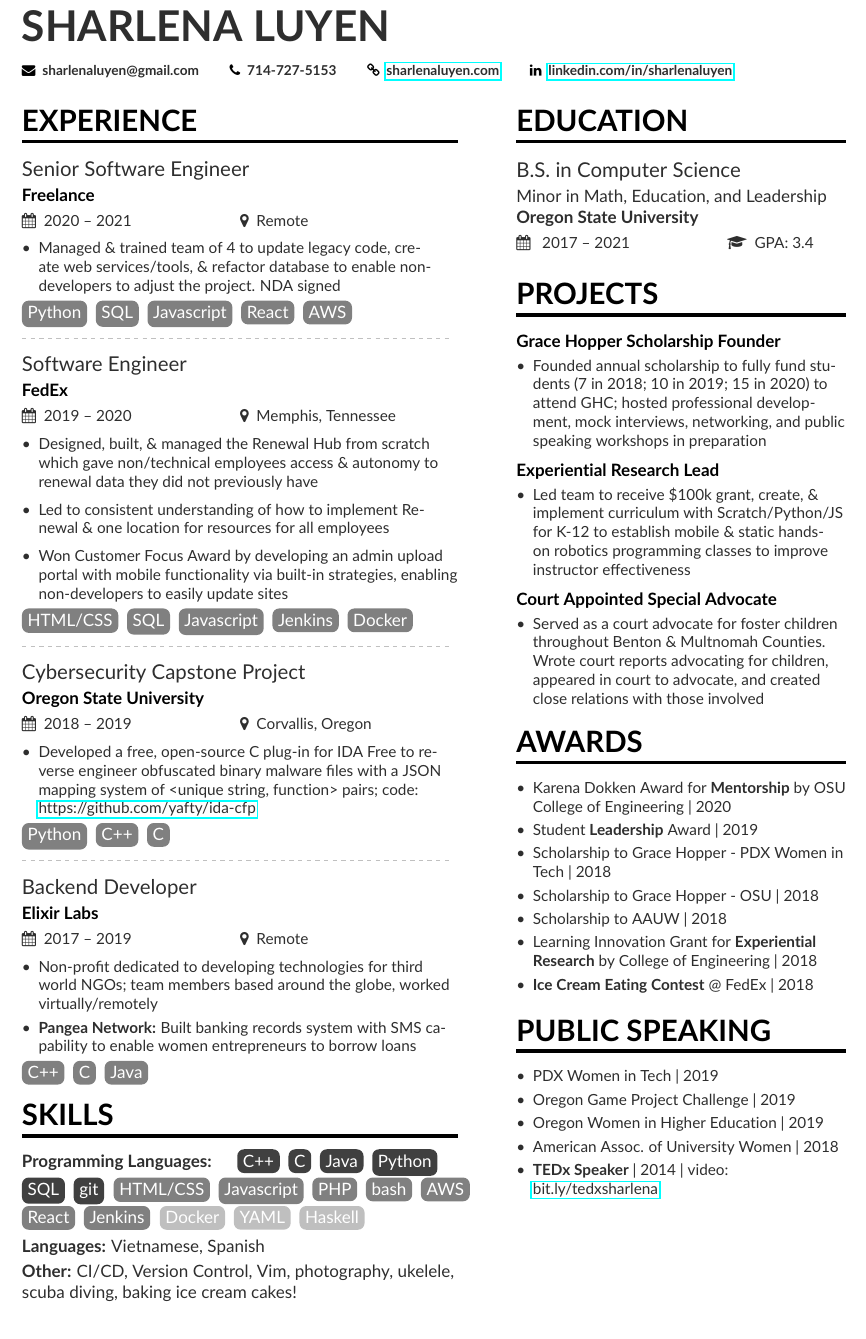
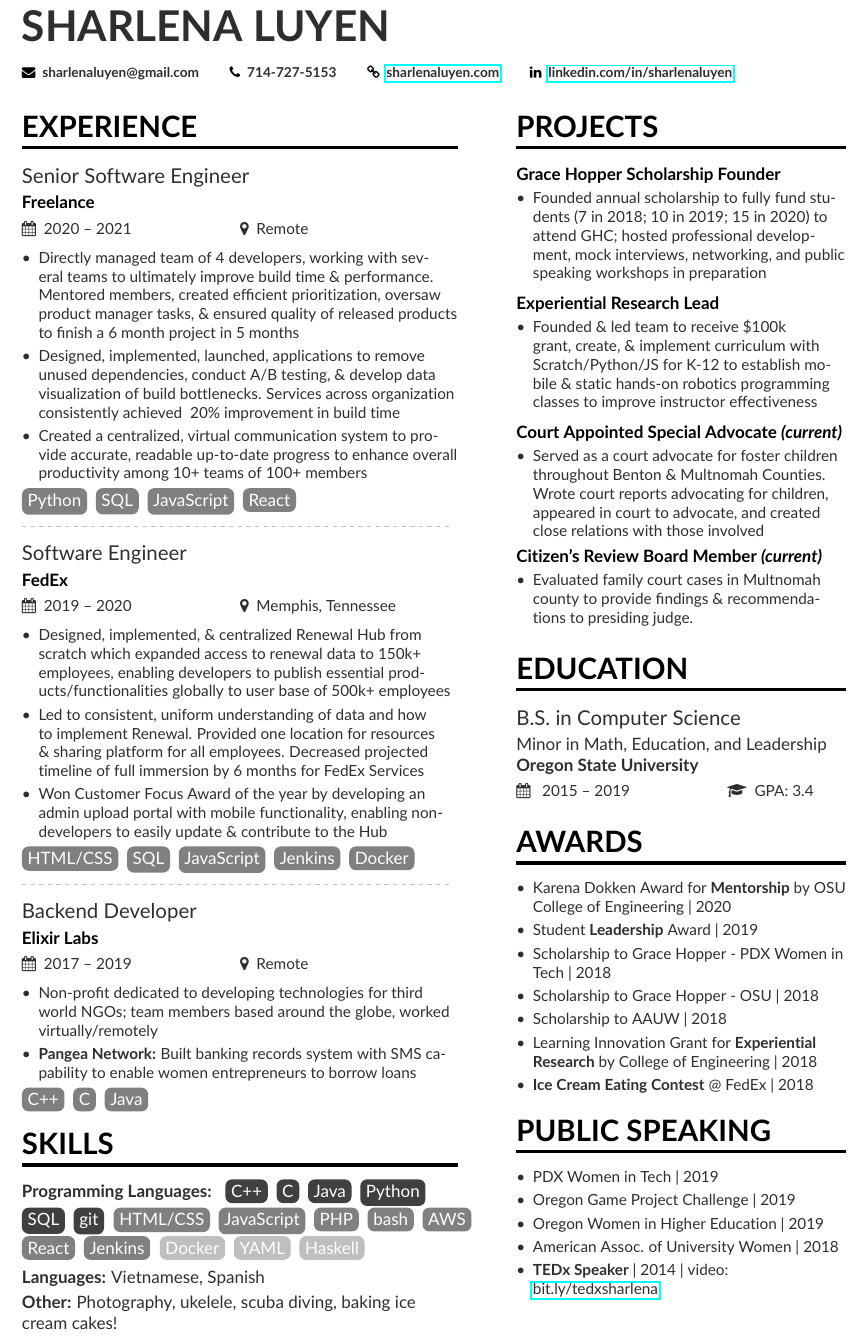
Before and after one commit to sharlenaluyen/resume, a LaTeX CV (source_code/sidebarleft.tex, which reads source_code/altacv.cls, source_code/sidebarright.tex): part of the page, cut so that both start at the same text. Compiled offline with pdfLaTeX.

Commit message:
updated resume

```diff
--- a/source_code/altacv.cls
+++ b/source_code/altacv.cls
@@ -398,9 +398,9 @@
 
 \RequirePackage[backend=biber,style=authoryear,sorting=ydnt]{biblatex}
 %% For removing numbering entirely when using a numeric style
-% \setlength{\bibhang}{1em}
-% \DeclareFieldFormat{labelnumberwidth}{\makebox[\bibhang][l]{\itemmarker}}
-% \setlength{\biblabelsep}{0pt}
+ \setlength{\bibhang}{1em}
+ \DeclareFieldFormat{labelnumberwidth}{\makebox[\bibhang][l]{\itemmarker}}
+ \setlength{\biblabelsep}{0pt}
 \defbibheading{pubtype}{\cvsubsection{#1}}
 \renewcommand{\bibsetup}{\vspace*{-\baselineskip}}
 \AtEveryBibitem{\makebox[\bibhang][l]{\itemmarker}}
--- a/source_code/sidebarleft.tex
+++ b/source_code/sidebarleft.tex
@@ -67,7 +67,7 @@
 \setsepchar{,}
 
 %% sample.bib contains publications
-\addbibresource{sample.bib}
+%\addbibresource{sample.bib}
 
 \begin{document}
 \name{Sharlena Luyen}
@@ -96,27 +96,33 @@
 
 \cvevent{Senior Software Engineer}{Freelance}{2020 -- 2021}{Remote}
 \begin{itemize}
-\item {Managed \& trained team of 4 to update legacy code, create web services/tools, \& refactor database to enable non-developers to adjust the project. NDA signed}
+\item {Directly managed team of 4 developers, working with several teams to ultimately improve build time \& performance. Mentored members, created efficient prioritization, oversaw product manager tasks, \& ensured quality of released products to finish a 6 month project in 5 months}
+
+\item{Designed, implemented, launched, applications to remove unused dependencies, conduct A/B testing, \& develop data visualization of build bottlenecks. Services across organization consistently achieved ~20\% improvement in build time}
+
+\item{Created a centralized, virtual communication system to provide accurate, readable up-to-date progress to enhance overall productivity among 10+ teams of 100+ members}
 \end{itemize}
-\languages{Python, SQL, Javascript, React, AWS}
+\languages{Python, SQL, JavaScript, React}
 
 \divider \newline
 \cvevent{Software Engineer}{FedEx}{2019 -- 2020}{Memphis, Tennessee}
 \begin{itemize}
-\item {Designed, built, \& managed the Renewal Hub from scratch which gave non/technical employees access \& autonomy to renewal data they did not previously have}
-\smallskip
-\item{Led to consistent understanding of how to implement Renewal \& one location for resources for all employees}
-\smallskip
-\item{Won Customer Focus Award by developing an admin upload portal with mobile functionality via built-in strategies, enabling non-developers to easily update sites}
+\item {Designed, implemented, \& centralized Renewal Hub from scratch which expanded access to renewal data to 150k+ employees, enabling developers to publish essential products/functionalities globally to user base of 500k+ employees}
+
+\item{Led to consistent, uniform understanding of data and how to implement Renewal. Provided one location for resources \& sharing platform for all employees. Decreased projected timeline of full immersion by 6 months for FedEx Services}
+
+\item{Won Customer Focus Award of the year by developing an admin upload portal with mobile functionality, enabling non-developers to easily update \& contribute to the Hub}
 \end{itemize}
-\languages{HTML/CSS, SQL, Javascript, Jenkins, Docker}
+\languages{HTML/CSS, SQL, JavaScript, Jenkins, Docker}
 
-\divider \newline
-\cvevent{Cybersecurity Capstone Project}{Oregon State University}{2018 -- 2019}{Corvallis, Oregon}
-\begin{itemize}
-\item {Developed a free, open-source C plug-in for IDA Free to reverse engineer obfuscated binary malware files with a JSON mapping system of <unique string, function> pairs; code: {\href{https://github.com/yafty/ida-cfp}{https://github.com/yafty/ida-cfp}}}
-\end{itemize}
-\languages{Python, C++, C}
+
+%\divider \newline
+%\cvevent{Cybersecurity Capstone Project}{Oregon State University}{2018 -- %2019}{Corvallis, Oregon}
+%\begin{itemize}
+%\item {Developed a free, open-source C plug-in for IDA Free to reverse %engineer obfuscated binary malware files with a JSON mapping system of <unique %string, function> pairs; code: %{\href{https://github.com/yafty/ida-cfp}{https://github.com/yafty/ida-cfp}}}
+%\end{itemize}
+%\languages{Python, C++, C}
+
 
 \divider \newline
 \cvevent{Backend Developer}{Elixir Labs}{2017 -- 2019}{Remote}
@@ -129,9 +135,9 @@
 
 %\cvproject{Programming Languages}
 
-
-\textbf{Programming Languages:}
-\languageadvanced{C++, C, Java, Python, SQL, git} \hspace{-2em} \languageexperienced{HTML/CSS, Javascript, PHP, bash, AWS, React, Jenkins} \hspace{-2em}
+\textbf{Programming Languages:} %(advanced/experienced/proficient)
+\hspace{-1em}
+\languageadvanced{C++, C, Java, Python, SQL, git} \hspace{-2em} \languageexperienced{HTML/CSS, JavaScript, PHP, bash, AWS, React, Jenkins} \hspace{-2em}
 \languageproficient{Docker, YAML, Haskell}
 
 %C++ (advanced), Java (advanced), C (experienced), Python (experienced), HTML/CSS (proficient), SQL (proficient), Javascript (proficient), PHP (proficient), bash (proficient), Haskell (prior experience) \smallskip
@@ -141,17 +147,13 @@
 
 %\noindent\textbf{Tools/Libraries:} Docker, Jenkins, Github, Linux, NumPy, Node.js
 
-\noindent\textbf{Other:} CI/CD, Version Control, Vim, photography, ukelele, scuba diving, baking ice cream cakes! \smallskip
+\noindent\textbf{Other:} Photography, ukelele, scuba diving, baking ice cream cakes!
 
-\begin{fullwidth}
-%\cvsectionblank{}
-\end{fullwidth}
-
-\clearpage
+%\clearpage
 
 % \cvsection[page2sidebar]{Publications}
 
-\nocite{*}
+%\nocite{*}
 
 % \printbibliography[heading=pubtype,title={\printinfo{\faBook}{Books}},type=book]
 
--- a/source_code/sidebarright.tex
+++ b/source_code/sidebarright.tex
@@ -1,23 +1,26 @@
-\cvsection{Education}
-\cveventedu{B.S. in Computer Science}{Minor in Math, Education, and Leadership}{Oregon State University}{ 2017 --  2021}{GPA: 3.4}
-
-
 \cvsection{Projects}
 \cvproject{Grace Hopper Scholarship Founder}
 \begin{itemize}
     \item{Founded annual scholarship to fully fund students (7 in 2018; 10 in 2019; 15 in 2020) to attend GHC; hosted professional development, mock interviews, networking, and public speaking workshops in preparation}
 \end{itemize} \smallskip
+
 \cvproject{Experiential Research Lead}
-%$\>\>\>$ \href{https://set-the-spood.glitch.me/}{set-the-spood.glitch.me}
 \begin{itemize}
-    \item {Led team to receive \$100k grant, create, \& implement curriculum with Scratch/Python/JS for K-12 to establish mobile \& static hands-on robotics programming classes to improve instructor effectiveness}
+    \item {Founded \& led team to receive \$100k grant, create, \& implement curriculum with Scratch/Python/JS for K-12 to establish mobile \& static hands-on robotics programming classes to improve instructor effectiveness}
 \end{itemize} \smallskip
-\cvproject{Court Appointed Special Advocate}
+
+\cvproject{Court Appointed Special Advocate \textit{(current)}}
 \begin{itemize}
-    %\item \href{https://www.kaggle.com/thegrims/aidannotebook}{Implemented an
     \item {Served as a court advocate for foster children throughout Benton \& Multnomah Counties. Wrote court reports advocating for children, appeared in court to advocate, and created close relations with those involved}
 \end{itemize}
 
+\cvproject{Citizen's Review Board Member \textit{(current)}}
+\begin{itemize}
+    \item {Evaluated family court cases in Multnomah county to provide findings \& recommendations to presiding judge.}
+\end{itemize} \smallskip
+
+\cvsection{Education}
+\cveventedu{B.S. in Computer Science}{Minor in Math, Education, and Leadership}{Oregon State University}{ 2015 --  2019}{GPA: 3.4}
 
 \cvsection{Awards}
 \begin{itemize}
```
Also changed, not shown: Luyen__Sharlena_Resume.pdf, source_code/sidebarright.tex (2 more changed lines).
